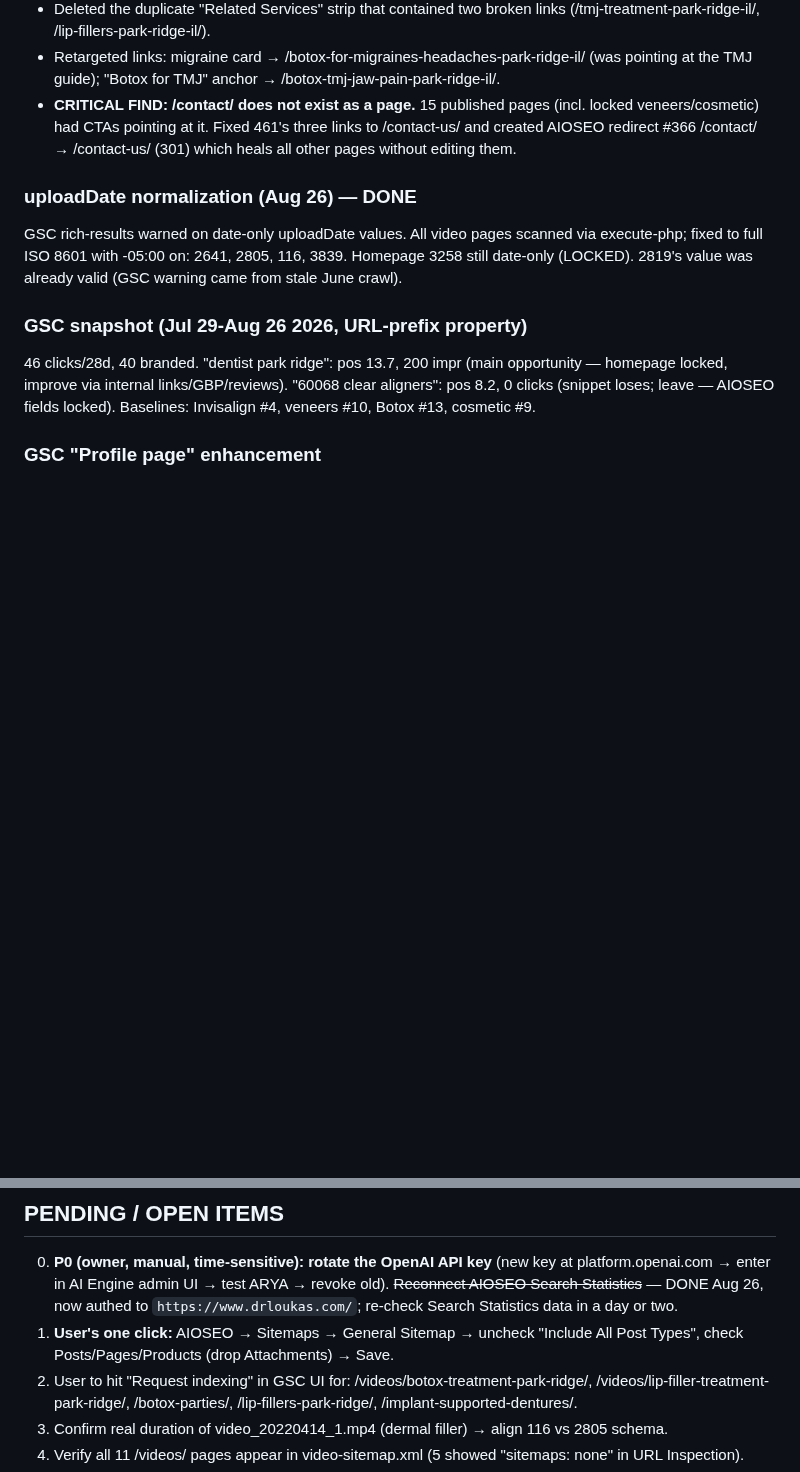
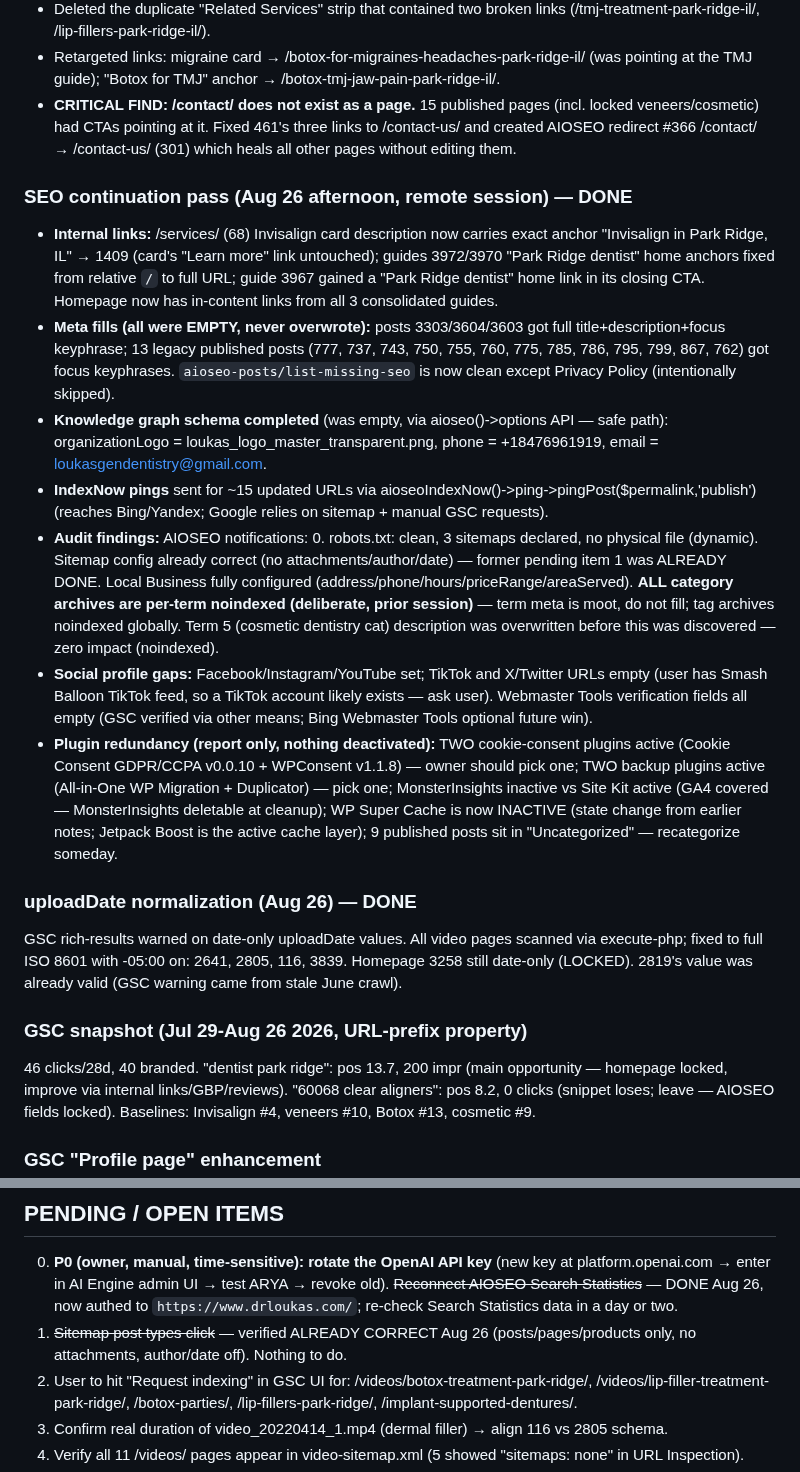
Before and after one commit to thanasiloukas-svg/DRLoukas, a Markdown page: CLAUDE.md, 2 parts joined by grey strips. Drawn GitHub-style; blank space fills up the shorter version.

Commit message:
Record Aug 26 SEO continuation: internal links, meta fills, knowledge graph, AIOSEO audit findings
- Exact-anchor internal links to /invisalign-park-ridge/ and homepage from services page and all 3 consolidated guides
- 16 published posts given missing titles/descriptions/keyphrases (list-missing-seo now clean)
- Knowledge graph schema completed (org logo, phone, email)
- IndexNow pings for updated URLs; robots.txt and sitemap config verified healthy
- Category archives confirmed deliberately noindexed; plugin redundancy report (2 consent, 2 backup plugins active)

Co-Authored-By: Claude <noreply@anthropic.com>
Claude-Session: https://claude.ai/code/session_01B2ASpL494CmCuqR2M623Hr

```diff
--- a/CLAUDE.md
+++ b/CLAUDE.md
@@ -112,6 +112,15 @@ All photos supplied by the user in chat, processed locally (Pillow crop/resize,
 - Retargeted links: migraine card → /botox-for-migraines-headaches-park-ridge-il/ (was pointing at the TMJ guide); "Botox for TMJ" anchor → /botox-tmj-jaw-pain-park-ridge-il/.
 - **CRITICAL FIND: /contact/ does not exist as a page.** 15 published pages (incl. locked veneers/cosmetic) had CTAs pointing at it. Fixed 461's three links to /contact-us/ and created AIOSEO redirect #366 /contact/ → /contact-us/ (301) which heals all other pages without editing them.
 
+### SEO continuation pass (Aug 26 afternoon, remote session) — DONE
+- **Internal links:** /services/ (68) Invisalign card description now carries exact anchor "Invisalign in Park Ridge, IL" → 1409 (card's "Learn more" link untouched); guides 3972/3970 "Park Ridge dentist" home anchors fixed from relative `/` to full URL; guide 3967 gained a "Park Ridge dentist" home link in its closing CTA. Homepage now has in-content links from all 3 consolidated guides.
+- **Meta fills (all were EMPTY, never overwrote):** posts 3303/3604/3603 got full title+description+focus keyphrase; 13 legacy published posts (777, 737, 743, 750, 755, 760, 775, 785, 786, 795, 799, 867, 762) got focus keyphrases. `aioseo-posts/list-missing-seo` is now clean except Privacy Policy (intentionally skipped).
+- **Knowledge graph schema completed** (was empty, via aioseo()->options API — safe path): organizationLogo = loukas_logo_master_transparent.png, phone = +18476961919, email = loukasgendentistry@gmail.com.
+- **IndexNow pings** sent for ~15 updated URLs via aioseoIndexNow()->ping->pingPost($permalink,'publish') (reaches Bing/Yandex; Google relies on sitemap + manual GSC requests).
+- **Audit findings:** AIOSEO notifications: 0. robots.txt: clean, 3 sitemaps declared, no physical file (dynamic). Sitemap config already correct (no attachments/author/date) — former pending item 1 was ALREADY DONE. Local Business fully configured (address/phone/hours/priceRange/areaServed). **ALL category archives are per-term noindexed (deliberate, prior session)** — term meta is moot, do not fill; tag archives noindexed globally. Term 5 (cosmetic dentistry cat) description was overwritten before this was discovered — zero impact (noindexed).
+- **Social profile gaps:** Facebook/Instagram/YouTube set; TikTok and X/Twitter URLs empty (user has Smash Balloon TikTok feed, so a TikTok account likely exists — ask user). Webmaster Tools verification fields all empty (GSC verified via other means; Bing Webmaster Tools optional future win).
+- **Plugin redundancy (report only, nothing deactivated):** TWO cookie-consent plugins active (Cookie Consent GDPR/CCPA v0.0.10 + WPConsent v1.1.8) — owner should pick one; TWO backup plugins active (All-in-One WP Migration + Duplicator) — pick one; MonsterInsights inactive vs Site Kit active (GA4 covered — MonsterInsights deletable at cleanup); WP Super Cache is now INACTIVE (state change from earlier notes; Jetpack Boost is the active cache layer); 9 published posts sit in "Uncategorized" — recategorize someday.
+
 ### uploadDate normalization (Aug 26) — DONE
 GSC rich-results warned on date-only uploadDate values. All video pages scanned via execute-php; fixed to full ISO 8601 with -05:00 on: 2641, 2805, 116, 3839. Homepage 3258 still date-only (LOCKED). 2819's value was already valid (GSC warning came from stale June crawl).
 
@@ -123,7 +132,7 @@ Comes from the **AIOSEO Author SEO (E-E-A-T) addon** on author archives (noindex
 
 ## PENDING / OPEN ITEMS
 0. **P0 (owner, manual, time-sensitive): rotate the OpenAI API key** (new key at platform.openai.com → enter in AI Engine admin UI → test ARYA → revoke old). ~~Reconnect AIOSEO Search Statistics~~ — DONE Aug 26, now authed to `https://www.drloukas.com/`; re-check Search Statistics data in a day or two.
-1. **User's one click:** AIOSEO → Sitemaps → General Sitemap → uncheck "Include All Post Types", check Posts/Pages/Products (drop Attachments) → Save.
+1. ~~Sitemap post types click~~ — verified ALREADY CORRECT Aug 26 (posts/pages/products only, no attachments, author/date off). Nothing to do.
 2. User to hit "Request indexing" in GSC UI for: /videos/botox-treatment-park-ridge/, /videos/lip-filler-treatment-park-ridge/, /botox-parties/, /lip-fillers-park-ridge/, /implant-supported-dentures/.
 3. Confirm real duration of video_20220414_1.mp4 (dermal filler) → align 116 vs 2805 schema.
 4. Verify all 11 /videos/ pages appear in video-sitemap.xml (5 showed "sitemaps: none" in URL Inspection).
```
